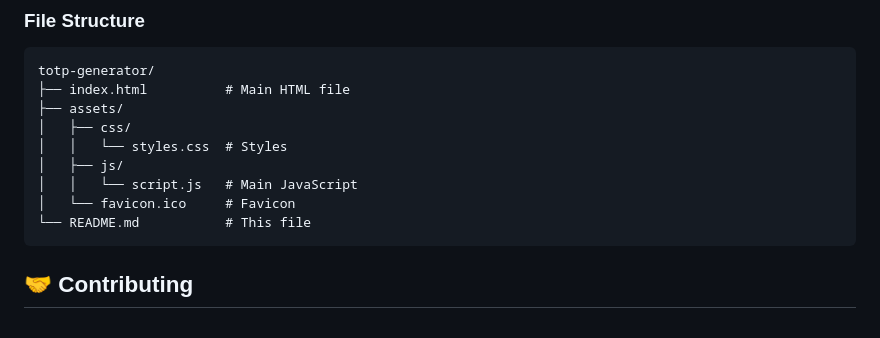
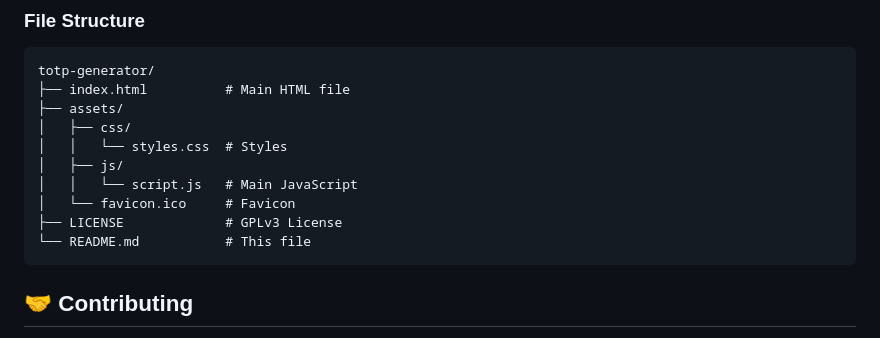
Before and after one commit to akbarhabiby/totp-generator, a Markdown page: README.md, the part around the change. Rendered like a GitHub page.

Commit message:
docs: update file structure to include LICENSE file
Add LICENSE file entry in README file structure documentation

````diff
--- a/README.md
+++ b/README.md
@@ -98,6 +98,7 @@ totp-generator/
 │   ├── js/
 │   │   └── script.js   # Main JavaScript
 │   └── favicon.ico     # Favicon
+├── LICENSE             # GPLv3 License
 └── README.md           # This file
 ```
 
````
